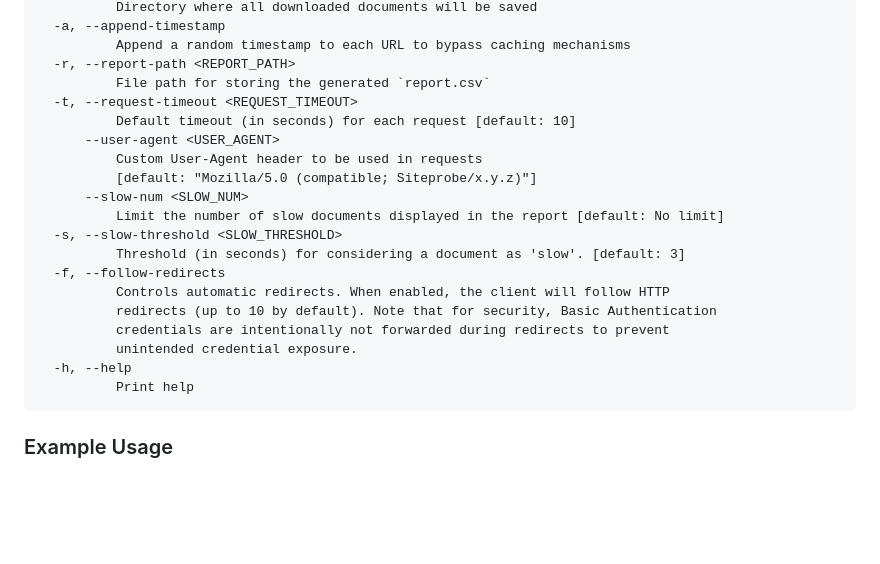
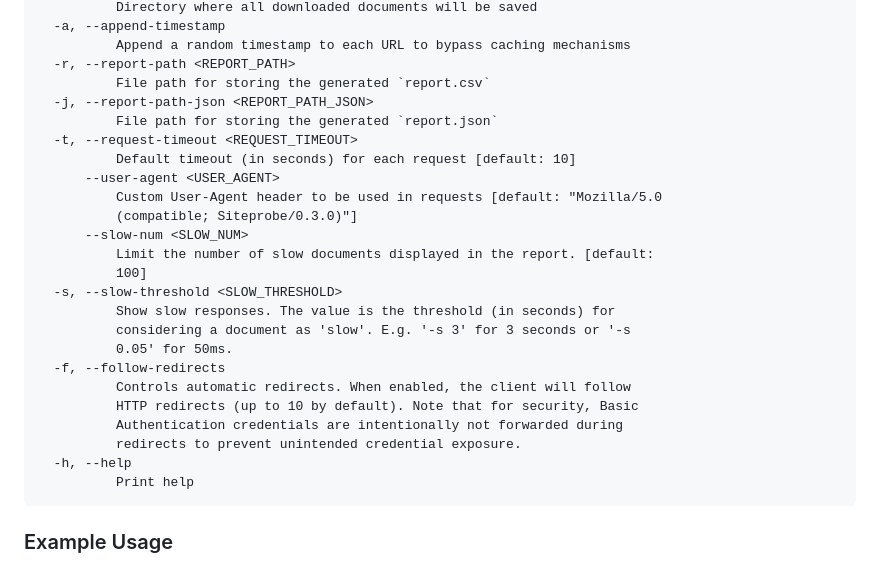
Before and after one commit to bartTC/siteprobe, a Markdown page: README.md, the part around the change. GitHub-like rendering; blank space fills up the shorter version.

Commit message:
Update Readme options

````diff
--- a/README.md
+++ b/README.md
@@ -66,20 +66,25 @@ Options:
           Append a random timestamp to each URL to bypass caching mechanisms
   -r, --report-path <REPORT_PATH>
           File path for storing the generated `report.csv`
+  -j, --report-path-json <REPORT_PATH_JSON>
+          File path for storing the generated `report.json`
   -t, --request-timeout <REQUEST_TIMEOUT>
           Default timeout (in seconds) for each request [default: 10]
       --user-agent <USER_AGENT>
-          Custom User-Agent header to be used in requests
-          [default: "Mozilla/5.0 (compatible; Siteprobe/x.y.z)"]
+          Custom User-Agent header to be used in requests [default: "Mozilla/5.0
+          (compatible; Siteprobe/0.3.0)"]
       --slow-num <SLOW_NUM>
-          Limit the number of slow documents displayed in the report [default: No limit]
+          Limit the number of slow documents displayed in the report. [default:
+          100]
   -s, --slow-threshold <SLOW_THRESHOLD>
-          Threshold (in seconds) for considering a document as 'slow'. [default: 3]
+          Show slow responses. The value is the threshold (in seconds) for
+          considering a document as 'slow'. E.g. '-s 3' for 3 seconds or '-s
+          0.05' for 50ms.
   -f, --follow-redirects
-          Controls automatic redirects. When enabled, the client will follow HTTP
-          redirects (up to 10 by default). Note that for security, Basic Authentication
-          credentials are intentionally not forwarded during redirects to prevent
-          unintended credential exposure.
+          Controls automatic redirects. When enabled, the client will follow
+          HTTP redirects (up to 10 by default). Note that for security, Basic
+          Authentication credentials are intentionally not forwarded during
+          redirects to prevent unintended credential exposure.
   -h, --help
           Print help
 ```
````
